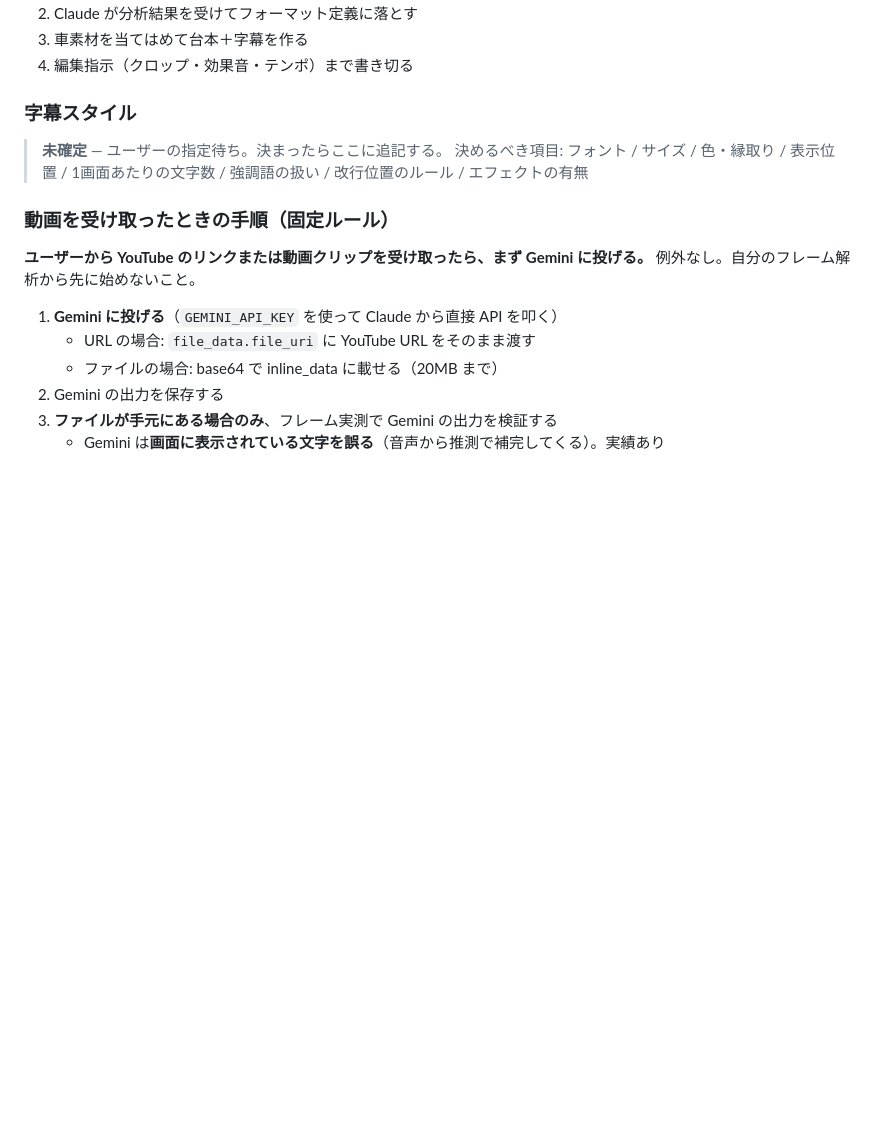
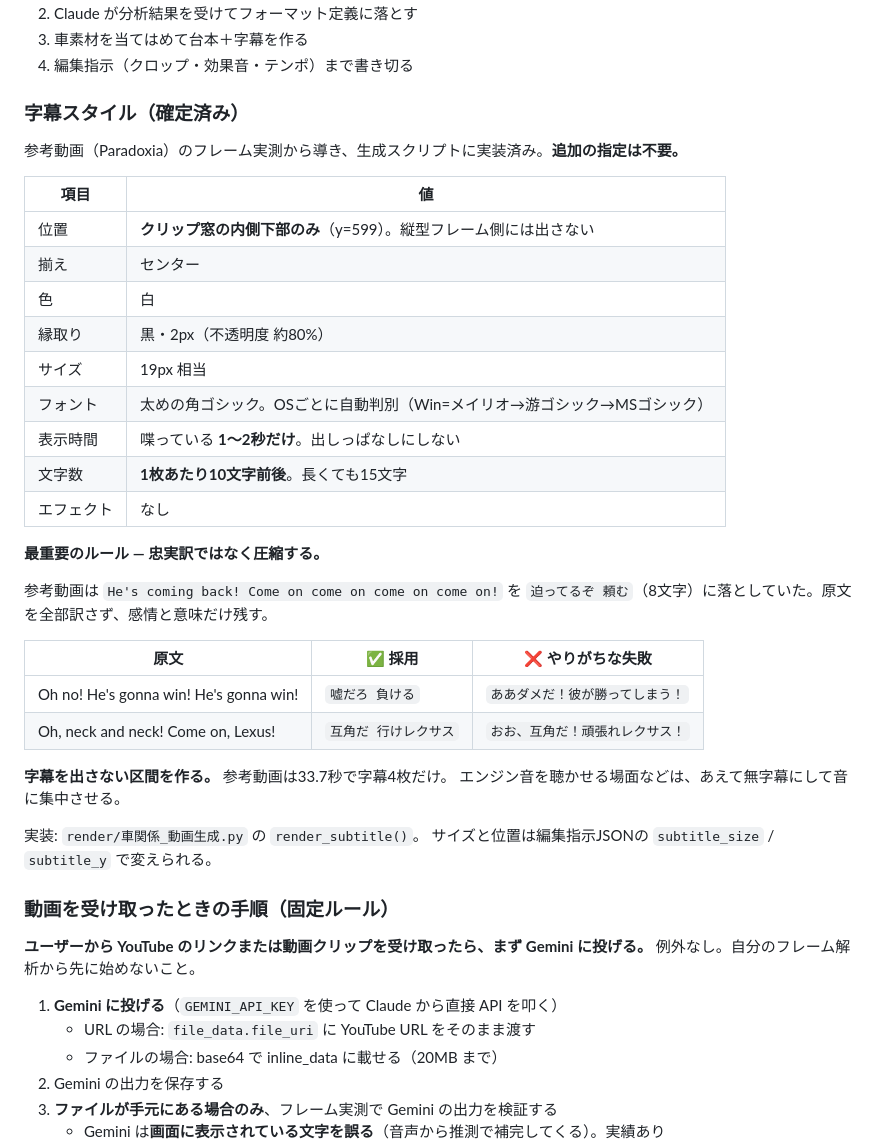
Before and after one commit to kazzzzz0412/001, a Markdown page: ボルケーノ練習2/車関係_制作ルール.md, the part around the change. Drawn GitHub-style; blank space fills up the shorter version.

Commit message:
Fill in the subtitle style, which was still marked undecided
The placeholder sat there from before the reference was analysed, so the rules
file still asked for a spec that the script has implemented for a while — the
local session read it and asked for a decision that was already made. Records
what was measured and built: position inside the clip window, centring, white
on a 2px black outline, 19px, per-OS font, one to two seconds a card, around
ten characters.

Also writes down the part that matters most and is easiest to lose: the
subtitles compress rather than translate, with the before-and-after from the
reference, and some stretches carry no subtitle at all so the sound can work.

Co-Authored-By: Claude Opus 5 <noreply@anthropic.com>
Claude-Session: https://claude.ai/code/session_01PyDca7CGHpk5mpKEpTgRPF

```diff
--- a/ボルケーノ練習2/車関係_制作ルール.md
+++ b/ボルケーノ練習2/車関係_制作ルール.md
@@ -93,10 +93,37 @@ Claude はセッションをまたぐとメモリを保持できないため、
 3. 車素材を当てはめて台本＋字幕を作る
 4. 編集指示（クロップ・効果音・テンポ）まで書き切る
 
-### 字幕スタイル
-> **未確定** — ユーザーの指定待ち。決まったらここに追記する。
-> 決めるべき項目: フォント / サイズ / 色・縁取り / 表示位置 / 1画面あたりの文字数 /
-> 強調語の扱い / 改行位置のルール / エフェクトの有無
+### 字幕スタイル（確定済み）
+
+参考動画（Paradoxia）のフレーム実測から導き、生成スクリプトに実装済み。**追加の指定は不要。**
+
+| 項目 | 値 |
+|---|---|
+| 位置 | **クリップ窓の内側下部のみ**（y=599）。縦型フレーム側には出さない |
+| 揃え | センター |
+| 色 | 白 |
+| 縁取り | 黒・2px（不透明度 約80%） |
+| サイズ | 19px 相当 |
+| フォント | 太めの角ゴシック。OSごとに自動判別（Win=メイリオ→游ゴシック→MSゴシック） |
+| 表示時間 | 喋っている **1〜2秒だけ**。出しっぱなしにしない |
+| 文字数 | **1枚あたり10文字前後**。長くても15文字 |
+| エフェクト | なし |
+
+**最重要のルール — 忠実訳ではなく圧縮する。**
+
+参考動画は `He's coming back! Come on come on come on come on!` を
+`迫ってるぞ 頼む`（8文字）に落としていた。原文を全部訳さず、感情と意味だけ残す。
+
+| 原文 | ✅ 採用 | ❌ やりがちな失敗 |
+|---|---|---|
+| Oh no! He's gonna win! He's gonna win! | `嘘だろ 負ける` | `ああダメだ！彼が勝ってしまう！` |
+| Oh, neck and neck! Come on, Lexus! | `互角だ 行けレクサス` | `おお、互角だ！頑張れレクサス！` |
+
+**字幕を出さない区間を作る。** 参考動画は33.7秒で字幕4枚だけ。
+エンジン音を聴かせる場面などは、あえて無字幕にして音に集中させる。
+
+実装: `render/車関係_動画生成.py` の `render_subtitle()`。
+サイズと位置は編集指示JSONの `subtitle_size` / `subtitle_y` で変えられる。
 
 ### 動画を受け取ったときの手順（固定ルール）
 
```
